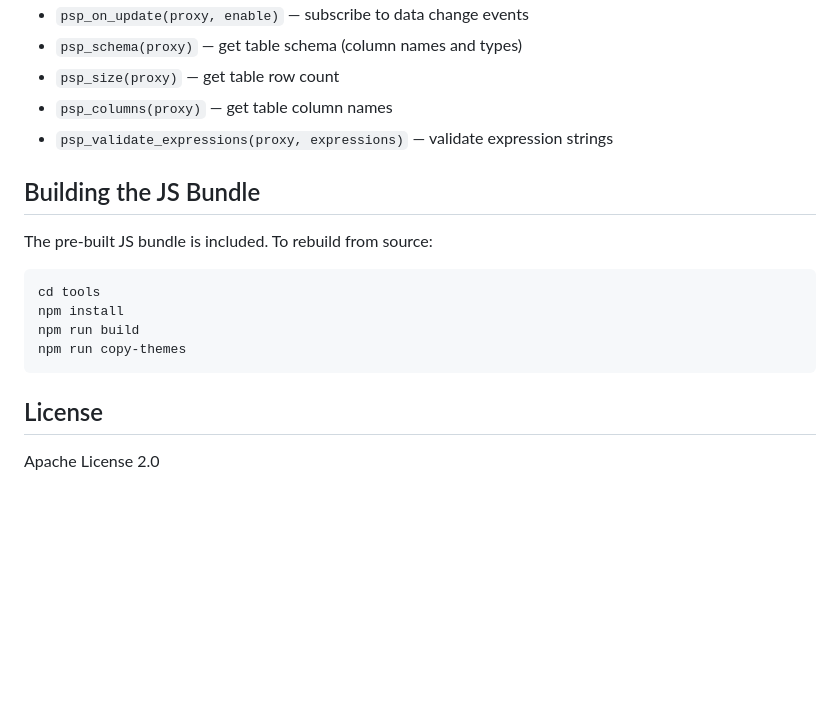
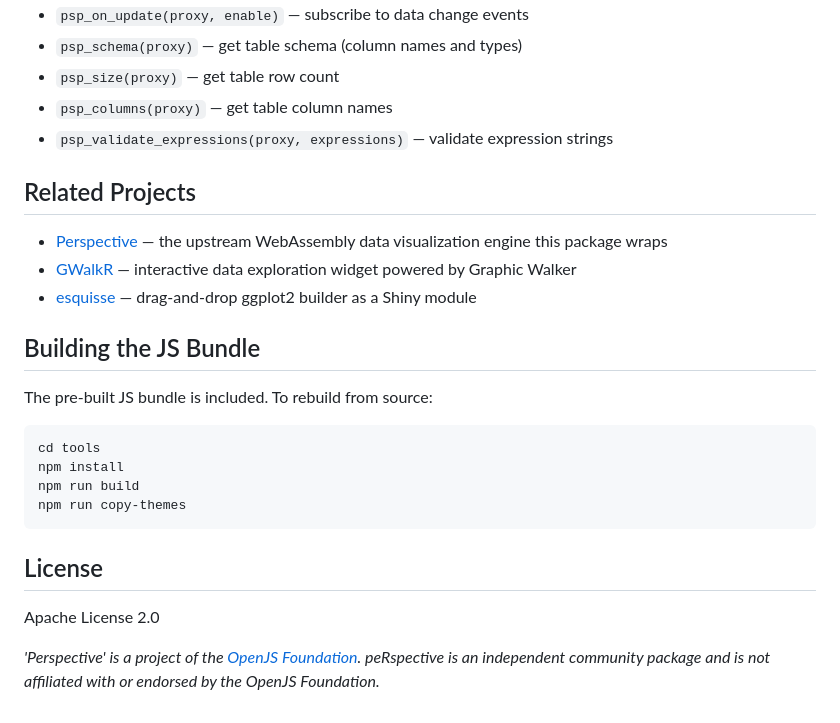
Before and after one commit to EydlinIlya/perspectiveR, a Markdown page: README.md, the part around the change. Drawn GitHub-style; blank space fills up the shorter version.

Commit message:
Add Related Projects section and OpenJS trademark notice to README
Co-Authored-By: Claude Opus 4.6 <noreply@anthropic.com>

```diff
--- a/README.md
+++ b/README.md
@@ -113,6 +113,12 @@ shinyApp(ui, server)
 - `psp_columns(proxy)` — get table column names
 - `psp_validate_expressions(proxy, expressions)` — validate expression strings
 
+## Related Projects
+
+- [Perspective](https://github.com/finos/perspective) — the upstream WebAssembly data visualization engine this package wraps
+- [GWalkR](https://github.com/Kanaries/GWalkR) — interactive data exploration widget powered by Graphic Walker
+- [esquisse](https://github.com/dreamRs/esquisse) — drag-and-drop ggplot2 builder as a Shiny module
+
 ## Building the JS Bundle
 
 The pre-built JS bundle is included. To rebuild from source:
@@ -127,3 +133,5 @@ npm run copy-themes
 ## License
 
 Apache License 2.0
+
+*'Perspective' is a project of the [OpenJS Foundation](https://openjsf.org/). peRspective is an independent community package and is not affiliated with or endorsed by the OpenJS Foundation.*
```
